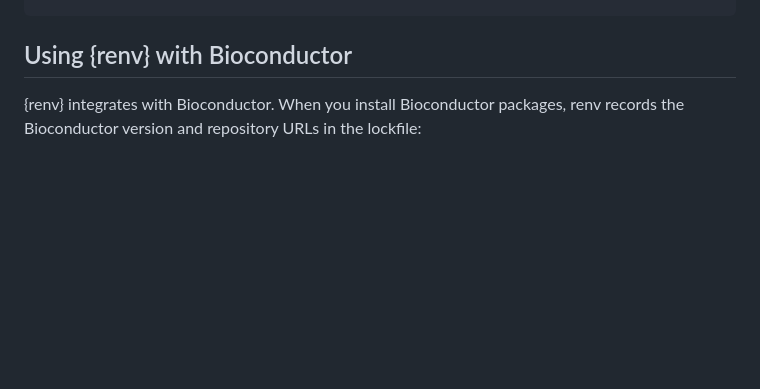
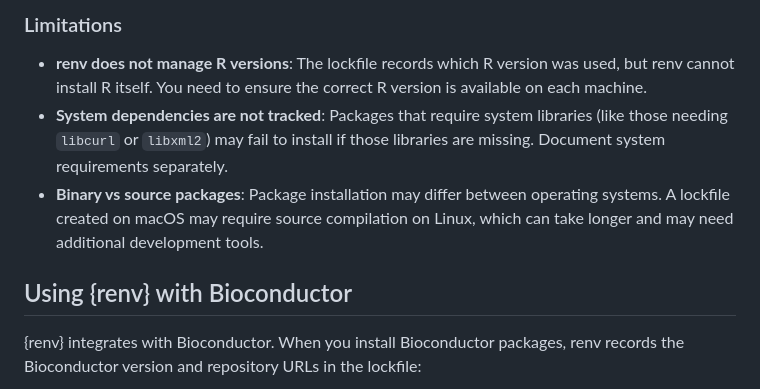
Before and after one commit to davetang/learning_renv, a Markdown page: README.md, the part around one of its changes. Rendered like a GitHub page; blank space fills up the shorter version.

```diff
--- a/README.md
+++ b/README.md
@@ -113,3 +162,8 @@ renv::snapshot()
+### Limitations
+
+* **renv does not manage R versions**: The lockfile records which R version was used, but renv cannot install R itself. You need to ensure the correct R version is available on each machine.
+* **System dependencies are not tracked**: Packages that require system libraries (like those needing `libcurl` or `libxml2`) may fail to install if those libraries are missing. Document system requirements separately.
+* **Binary vs source packages**: Package installation may differ between operating systems. A lockfile created on macOS may require source compilation on Linux, which can take longer and may need additional development tools.
 
 ## Using {renv} with Bioconductor
 
```
Also changed, not shown: other parts of README.md (+49 -0 lines).
